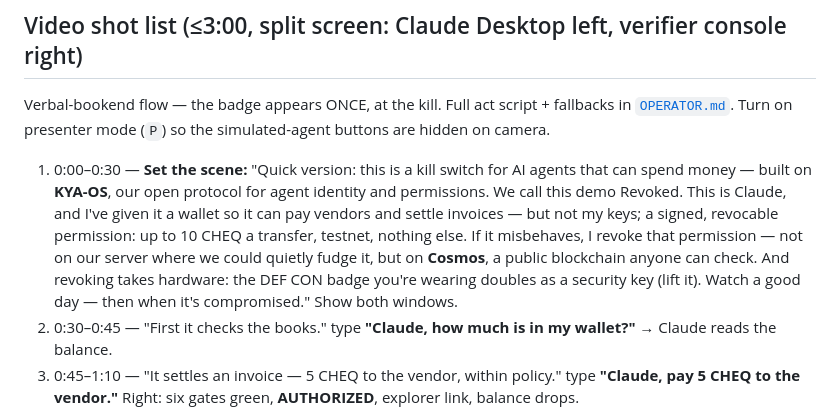
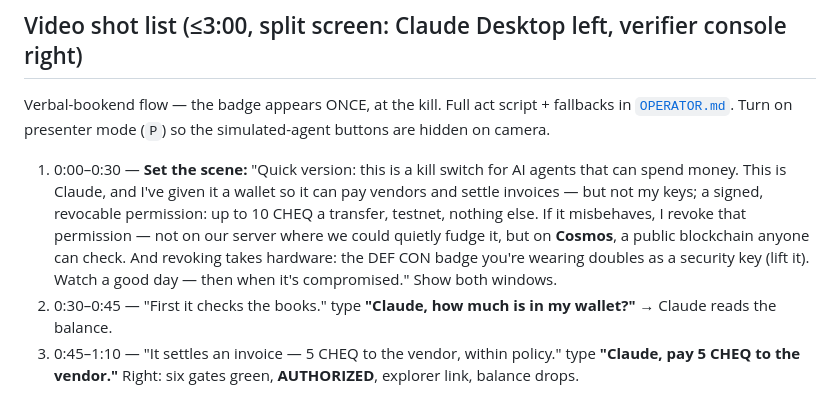
Before and after one commit to H0BB5/revoked-dc34, a Markdown page: docs/SUBMISSION.md, the part around the change. Rendered like a GitHub page.

Commit message:
docs(submission): trim opener — drop the KYA-OS/'we call this Revoked' clause
Opener goes straight into the setup; KYA-OS is carried by the wordmark and
the close. Chain named as Cosmos.

Co-Authored-By: Claude Fable 5 <noreply@anthropic.com>

```diff
--- a/docs/SUBMISSION.md
+++ b/docs/SUBMISSION.md
@@ -35,7 +35,7 @@ Moved KYA-OS delegation revocation from an issuer-hosted HTTPS endpoint to a Sta
 
 Verbal-bookend flow — the badge appears ONCE, at the kill. Full act script + fallbacks in [`OPERATOR.md`](OPERATOR.md). Turn on presenter mode (`P`) so the simulated-agent buttons are hidden on camera.
 
-1. 0:00–0:30 — **Set the scene:** "Quick version: this is a kill switch for AI agents that can spend money — built on **KYA-OS**, our open protocol for agent identity and permissions. We call this demo Revoked. This is Claude, and I've given it a wallet so it can pay vendors and settle invoices — but not my keys; a signed, revocable permission: up to 10 CHEQ a transfer, testnet, nothing else. If it misbehaves, I revoke that permission — not on our server where we could quietly fudge it, but on **Cosmos**, a public blockchain anyone can check. And revoking takes hardware: the DEF CON badge you're wearing doubles as a security key (lift it). Watch a good day — then when it's compromised." Show both windows.
+1. 0:00–0:30 — **Set the scene:** "Quick version: this is a kill switch for AI agents that can spend money. This is Claude, and I've given it a wallet so it can pay vendors and settle invoices — but not my keys; a signed, revocable permission: up to 10 CHEQ a transfer, testnet, nothing else. If it misbehaves, I revoke that permission — not on our server where we could quietly fudge it, but on **Cosmos**, a public blockchain anyone can check. And revoking takes hardware: the DEF CON badge you're wearing doubles as a security key (lift it). Watch a good day — then when it's compromised." Show both windows.
 2. 0:30–0:45 — "First it checks the books." type **"Claude, how much is in my wallet?"** → Claude reads the balance.
 3. 0:45–1:10 — "It settles an invoice — 5 CHEQ to the vendor, within policy." type **"Claude, pay 5 CHEQ to the vendor."** Right: six gates green, **AUTHORIZED**, explorer link, balance drops.
 4. 1:10–1:35 — "Now it tries 11 — the cap's in the signed credential, not app code." type **"Now pay 11 CHEQ."** → **BLOCKED · SCOPE_CONSTRAINT_VIOLATED** (amber), amount-cap gate red.
```
